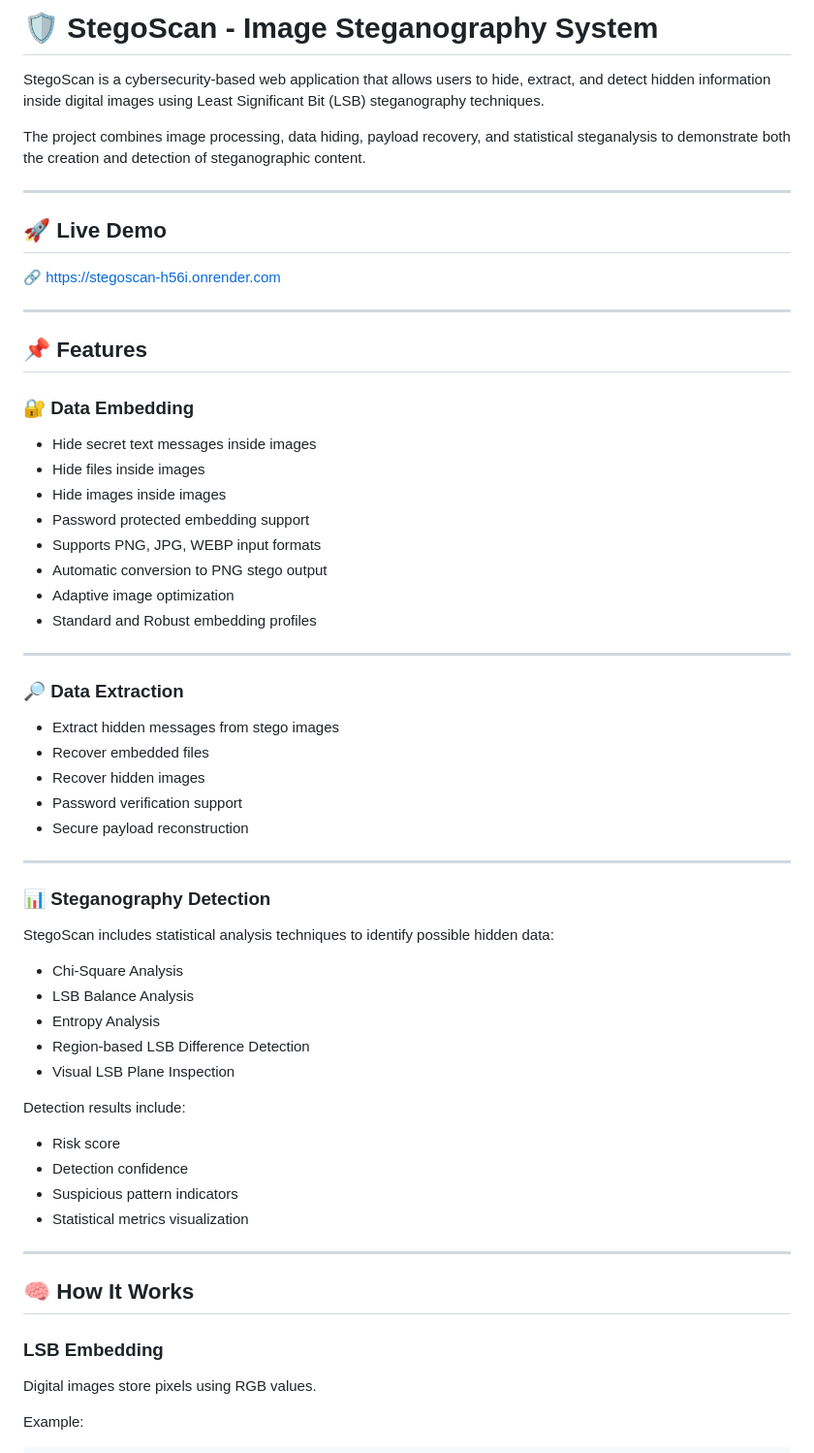
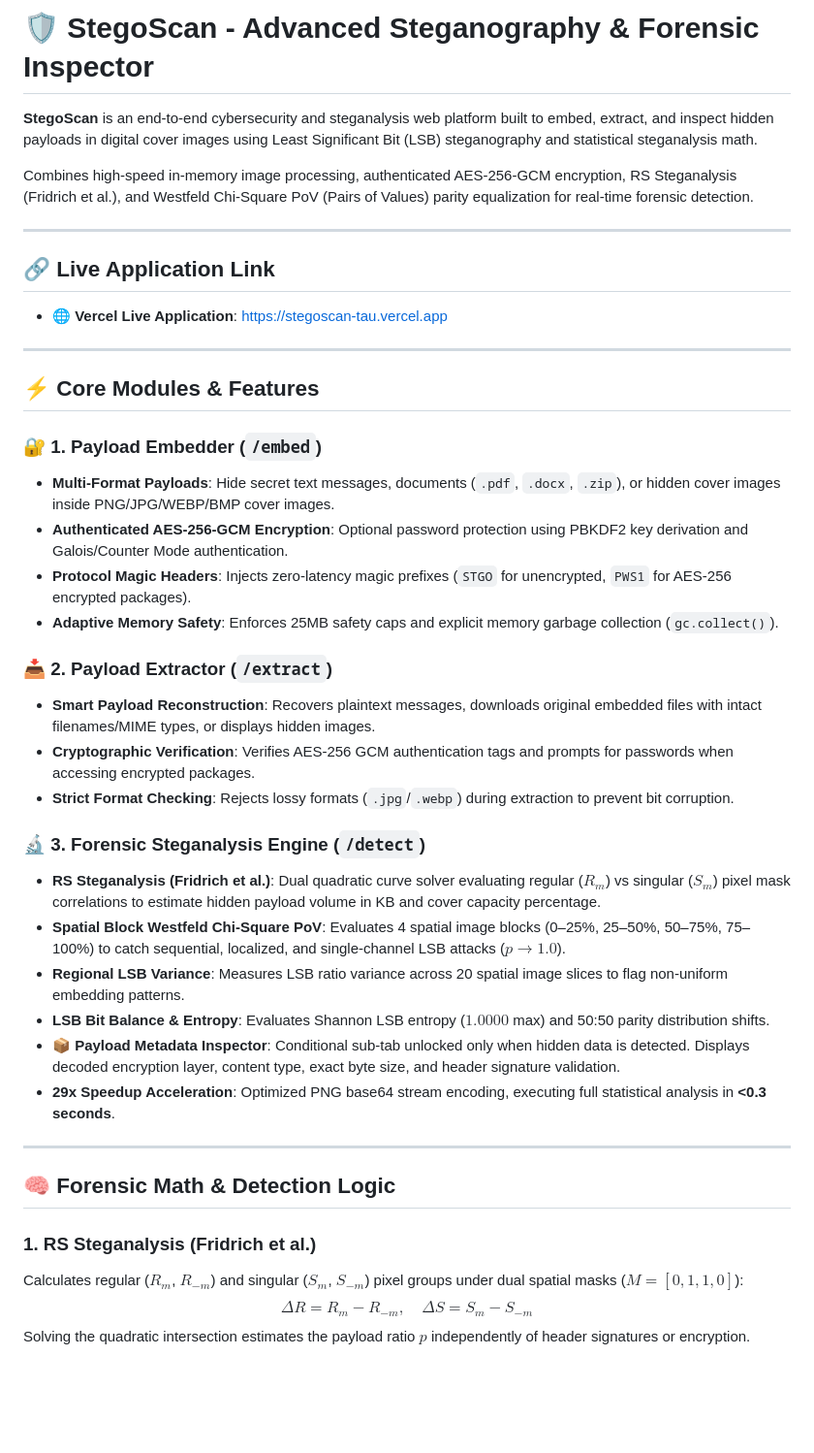
Before and after one commit to Prabhat-d/StegoScan, a Markdown page: README.md, the part around one of its changes. Shown at 97% size. Drawn GitHub-style; blank space fills up the shorter version.

Commit message:
Update README.md: Enhance project description, features, and installation instructions

```diff
--- a/README.md
+++ b/README.md
@@ -1,66 +1,44 @@
-# 🛡️ StegoScan - Image Steganography System
+# 🛡️ StegoScan - Advanced Steganography & Forensic Inspector
 
-StegoScan is a cybersecurity-based web application that allows users to hide, extract, and detect hidden information inside digital images using Least Significant Bit (LSB) steganography techniques.
+**StegoScan** is an end-to-end cybersecurity and steganalysis web platform built to embed, extract, and inspect hidden payloads in digital cover images using Least Significant Bit (LSB) steganography and statistical steganalysis math.
 
-The project combines image processing, data hiding, payload recovery, and statistical steganalysis to demonstrate both the creation and detection of steganographic content.
+Combines high-speed in-memory image processing, authenticated AES-256-GCM encryption, RS Steganalysis (Fridrich et al.), and Westfeld Chi-Square PoV (Pairs of Values) parity equalization for real-time forensic detection.
 
 ---
 
-## 🚀 Live Demo
+## 🔗 Live Application Link
 
-🔗 https://stegoscan-h56i.onrender.com
+- 🌐 **Vercel Live Application**: [https://stegoscan-tau.vercel.app](https://stegoscan-tau.vercel.app)
 
 ---
 
-## 📌 Features
+## ⚡ Core Modules & Features
 
-### 🔐 Data Embedding
+### 🔐 1. Payload Embedder (`/embed`)
+- **Multi-Format Payloads**: Hide secret text messages, documents (`.pdf`, `.docx`, `.zip`), or hidden cover images inside PNG/JPG/WEBP/BMP cover images.
+- **Authenticated AES-256-GCM Encryption**: Optional password protection using PBKDF2 key derivation and Galois/Counter Mode authentication.
+- **Protocol Magic Headers**: Injects zero-latency magic prefixes (`STGO` for unencrypted, `PWS1` for AES-256 encrypted packages).
+- **Adaptive Memory Safety**: Enforces 25MB safety caps and explicit memory garbage collection (`gc.collect()`).
 
-- Hide secret text messages inside images
-- Hide files inside images
-- Hide images inside images
-- Password protected embedding support
-- Supports PNG, JPG, WEBP input formats
-- Automatic conversion to PNG stego output
-- Adaptive image optimization
-- Standard and Robust embedding profiles
+### 📥 2. Payload Extractor (`/extract`)
+- **Smart Payload Reconstruction**: Recovers plaintext messages, downloads original embedded files with intact filenames/MIME types, or displays hidden images.
+- **Cryptographic Verification**: Verifies AES-256 GCM authentication tags and prompts for passwords when accessing encrypted packages.
+- **Strict Format Checking**: Rejects lossy formats (`.jpg`/`.webp`) during extraction to prevent bit corruption.
+
+### 🔬 3. Forensic Steganalysis Engine (`/detect`)
+- **RS Steganalysis (Fridrich et al.)**: Dual quadratic curve solver evaluating regular ($R_m$) vs singular ($S_m$) pixel mask correlations to estimate hidden payload volume in KB and cover capacity percentage.
+- **Spatial Block Westfeld Chi-Square PoV**: Evaluates 4 spatial image blocks (0–25%, 25–50%, 50–75%, 75–100%) to catch sequential, localized, and single-channel LSB attacks ($p \to 1.0$).
+- **Regional LSB Variance**: Measures LSB ratio variance across 20 spatial image slices to flag non-uniform embedding patterns.
+- **LSB Bit Balance & Entropy**: Evaluates Shannon LSB entropy ($1.0000$ max) and 50:50 parity distribution shifts.
+- **📦 Payload Metadata Inspector**: Conditional sub-tab unlocked only when hidden data is detected. Displays decoded encryption layer, content type, exact byte size, and header signature validation.
+- **29x Speedup Acceleration**: Optimized PNG base64 stream encoding, executing full statistical analysis in **<0.3 seconds**.
 
 ---
 
-### 🔎 Data Extraction
+## 🧠 Forensic Math & Detection Logic
 
-- Extract hidden messages from stego images
-- Recover embedded files
-- Recover hidden images
-- Password verification support
-- Secure payload reconstruction
+### 1. RS Steganalysis (Fridrich et al.)
+Calculates regular ($R_m$, $R_{-m}$) and singular ($S_m$, $S_{-m}$) pixel groups under dual spatial masks ($M = [0, 1, 1, 0]$):
+$$\Delta R = R_m - R_{-m}, \quad \Delta S = S_m - S_{-m}$$
+Solving the quadratic intersection estimates the payload ratio $p$ independently of header signatures or encryption.
 
----
-
-### 📊 Steganography Detection
-
-StegoScan includes statistical analysis techniques to identify possible hidden data:
-
-- Chi-Square Analysis
-- LSB Balance Analysis
-- Entropy Analysis
-- Region-based LSB Difference Detection
-- Visual LSB Plane Inspection
-
-Detection results include:
-
-- Risk score
-- Detection confidence
-- Suspicious pattern indicators
-- Statistical metrics visualization
-
----
-
-## 🧠 How It Works
-
-### LSB Embedding
-
-Digital images store pixels using RGB values.
-
-Example:
-
```
Also changed, not shown: other parts of README.md (+50 -104 lines).
